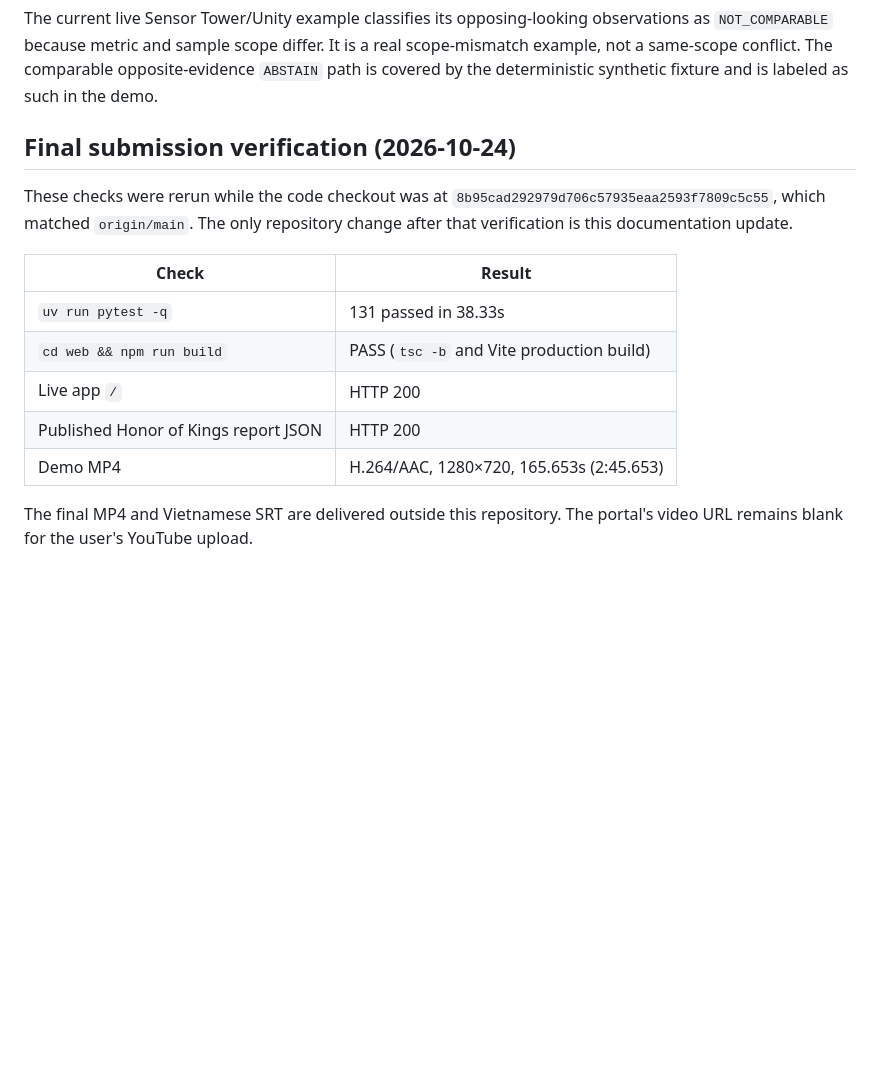
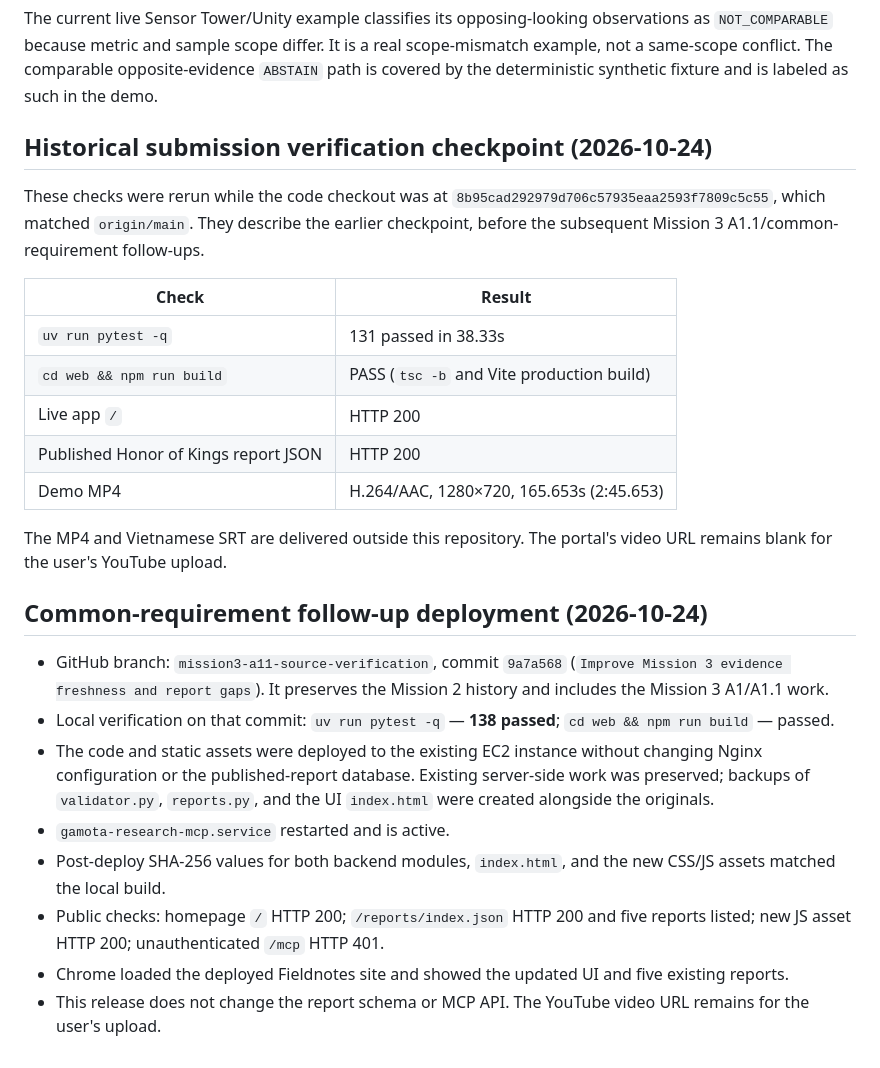
Before and after one commit to voicon324/gamota-research-mcp, a Markdown page: docs/mission3-deployment-verification.md, the part around the change. Rendered like a GitHub page; blank space fills up the shorter version.

Commit message:
Document Mission 3 common follow-up verification

```diff
--- a/docs/mission3-deployment-verification.md
+++ b/docs/mission3-deployment-verification.md
@@ -66,9 +66,9 @@ The canonical hostname is `52-64-163-35.sslip.io`; the numeric IP does not match
 
 The current live Sensor Tower/Unity example classifies its opposing-looking observations as `NOT_COMPARABLE` because metric and sample scope differ. It is a real scope-mismatch example, not a same-scope conflict. The comparable opposite-evidence `ABSTAIN` path is covered by the deterministic synthetic fixture and is labeled as such in the demo.
 
-## Final submission verification (2026-10-24)
+## Historical submission verification checkpoint (2026-10-24)
 
-These checks were rerun while the code checkout was at `8b95cad292979d706c57935eaa2593f7809c5c55`, which matched `origin/main`. The only repository change after that verification is this documentation update.
+These checks were rerun while the code checkout was at `8b95cad292979d706c57935eaa2593f7809c5c55`, which matched `origin/main`. They describe the earlier checkpoint, before the subsequent Mission 3 A1.1/common-requirement follow-ups.
 
 | Check | Result |
 |---|---|
@@ -78,4 +78,15 @@ These checks were rerun while the code checkout was at `8b95cad292979d706c57935e
 | Published Honor of Kings report JSON | HTTP 200 |
 | Demo MP4 | H.264/AAC, 1280×720, 165.653s (2:45.653) |
 
-The final MP4 and Vietnamese SRT are delivered outside this repository. The portal's video URL remains blank for the user's YouTube upload.
+The MP4 and Vietnamese SRT are delivered outside this repository. The portal's video URL remains blank for the user's YouTube upload.
+
+## Common-requirement follow-up deployment (2026-10-24)
+
+- GitHub branch: `mission3-a11-source-verification`, commit `9a7a568` (`Improve Mission 3 evidence freshness and report gaps`). It preserves the Mission 2 history and includes the Mission 3 A1/A1.1 work.
+- Local verification on that commit: `uv run pytest -q` — **138 passed**; `cd web && npm run build` — passed.
+- The code and static assets were deployed to the existing EC2 instance without changing Nginx configuration or the published-report database. Existing server-side work was preserved; backups of `validator.py`, `reports.py`, and the UI `index.html` were created alongside the originals.
+- `gamota-research-mcp.service` restarted and is active.
+- Post-deploy SHA-256 values for both backend modules, `index.html`, and the new CSS/JS assets matched the local build.
+- Public checks: homepage `/` HTTP 200; `/reports/index.json` HTTP 200 and five reports listed; new JS asset HTTP 200; unauthenticated `/mcp` HTTP 401.
+- Chrome loaded the deployed Fieldnotes site and showed the updated UI and five existing reports.
+- This release does not change the report schema or MCP API. The YouTube video URL remains for the user's upload.
```
Also changed, not shown: docs/mission3-a1.md (+16 -4 lines).
